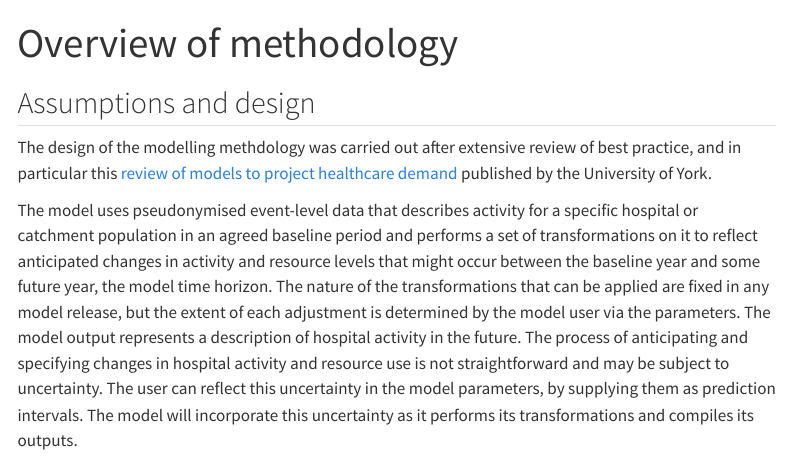
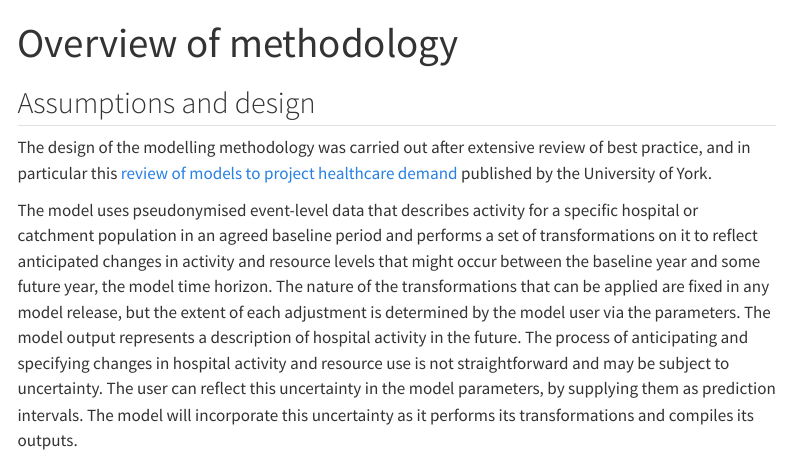
Before and after one commit to The-Strategy-Unit/nhp_project_information, a Quarto document (modelling_methodology/methodology.qmd): the page in a window 1100 px wide, from its top. Rendered offline with R 4.5, knitr and Pandoc in place of Quarto, with nearby package versions; menus at the side of the page are left out.

Commit message:
Update methodology.qmd
Corrected typo on first line from ".. methdology" to "methodology"

```diff
--- a/modelling_methodology/methodology.qmd
+++ b/modelling_methodology/methodology.qmd
@@ -5,7 +5,7 @@ order: 1
 
 ## Assumptions and design
 
-The design of the modelling methdology was carried out after extensive review of best practice, and in particular this [review of models to project healthcare demand](https://www.york.ac.uk/media/che/documents/papers/researchpapers/CHERP186_projecting_healthcare_demand.pdf) published by the University of York.
+The design of the modelling methodology was carried out after extensive review of best practice, and in particular this [review of models to project healthcare demand](https://www.york.ac.uk/media/che/documents/papers/researchpapers/CHERP186_projecting_healthcare_demand.pdf) published by the University of York.
 
 The model uses pseudonymised event-level data that describes activity for a specific hospital or catchment population in an agreed baseline period and performs a set of transformations on it to reflect anticipated changes in activity and resource levels that might occur between the baseline year and some future year, the model time horizon.  The nature of the transformations that can be applied are fixed in any model release, but the extent of each adjustment is determined by the model user via the parameters.  The model output represents a description of hospital activity in the future.
 The process of anticipating and specifying changes in hospital activity and resource use is not straightforward and may be subject to uncertainty.  The user can reflect this uncertainty in the model parameters, by supplying them as prediction intervals.  The model will incorporate this uncertainty as it performs its transformations and compiles its outputs.
```
